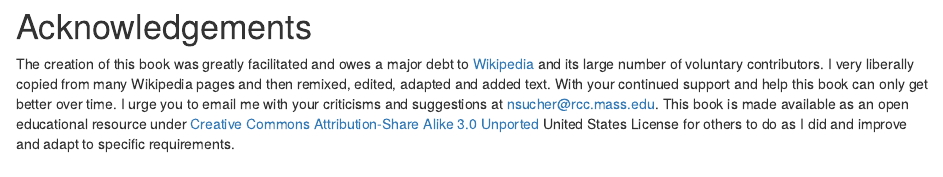
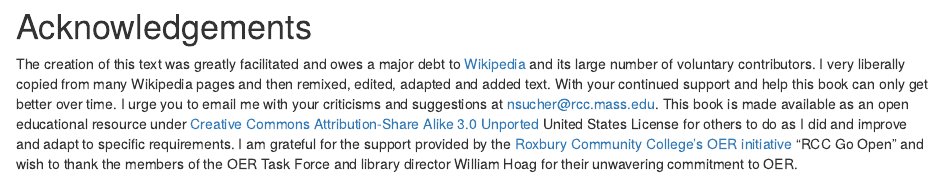
Before and after one commit to nikolaussucher/genetics-text, an R Markdown document (acknowledgements.rmd): the page in a window 1100 px wide, from its top. Rendered offline with R 4.5, knitr and Pandoc, with nearby package versions; drawn as R Markdown's standard HTML page in place of the format the file asks for.

Commit message:
edited thanks to RCC OER to acknowledgement.rmd

````diff
--- a/acknowledgements.rmd
+++ b/acknowledgements.rmd
@@ -18,4 +18,4 @@
 ```
 # Acknowledgements {-}
 
-The creation of this book was greatly facilitated and owes a major debt to [Wikipedia](https://www.wikipedia.org) and its large number of voluntary contributors. I very liberally copied from many Wikipedia pages and then remixed, edited, adapted and added text. With your continued support and help this book can only get better over time. I urge you to email me with your criticisms and suggestions at nsucher@rcc.mass.edu. This book is made available as an open educational resource under [Creative Commons Attribution-Share Alike 3.0 Unported](https://creativecommons.org/licenses/by-sa/3.0/deed.en) United States License for others to do as I did and improve and adapt to specific requirements.
+The creation of this text was greatly facilitated and owes a major debt to [Wikipedia](https://www.wikipedia.org) and its large number of voluntary contributors. I very liberally copied from many Wikipedia pages and then remixed, edited, adapted and added text. With your continued support and help this book can only get better over time. I urge you to email me with your criticisms and suggestions at nsucher@rcc.mass.edu. This book is made available as an open educational resource under [Creative Commons Attribution-Share Alike 3.0 Unported](https://creativecommons.org/licenses/by-sa/3.0/deed.en) United States License for others to do as I did and improve and adapt to specific requirements. I am grateful for the support provided by the [Roxbury Community College's OER initiative](http://libguides.rcc.mass.edu/OER/proposal) "RCC Go Open" and wish to thank the members of the OER Task Force and library director William Hoag for their unwavering commitment to OER.
````
